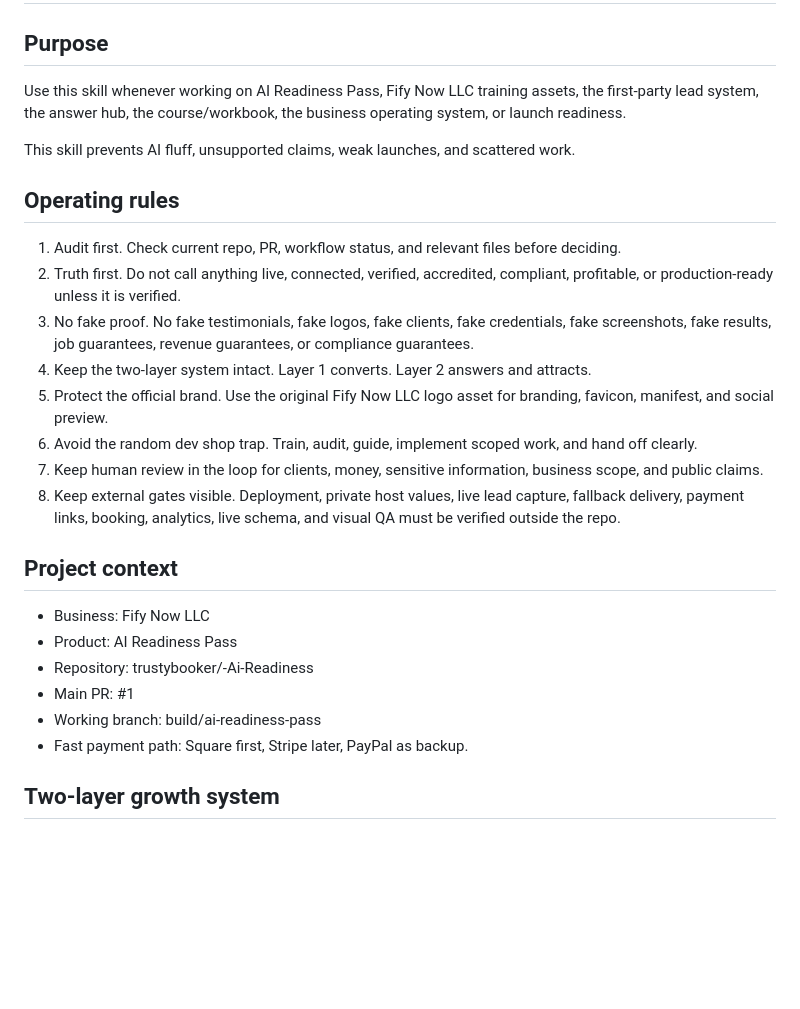
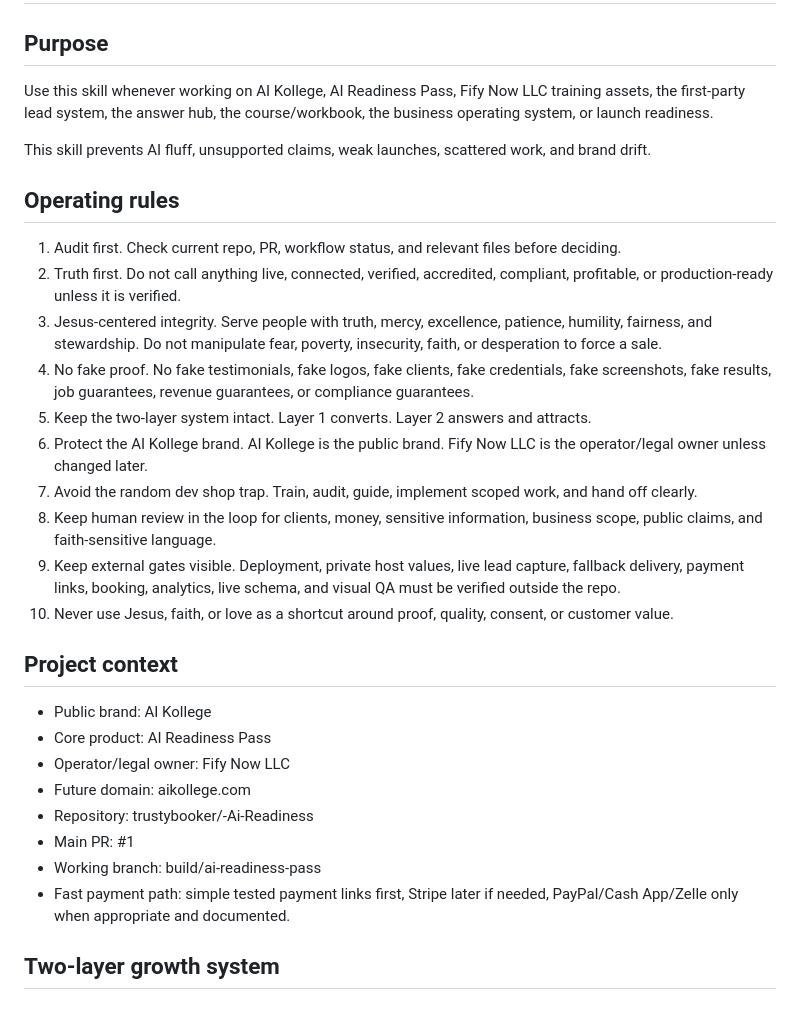
Before and after one commit to trustybooker/-Ai-Readiness, a Markdown page: docs/master-platform-skill.md, the part around one of its changes. Drawn GitHub-style; blank space fills up the shorter version.

Commit message:
Align master skill with AI Kollege and World Skill

```diff
--- a/docs/master-platform-skill.md
+++ b/docs/master-platform-skill.md
@@ -2,29 +2,33 @@
 
 ## Purpose
 
-Use this skill whenever working on AI Readiness Pass, Fify Now LLC training assets, the first-party lead system, the answer hub, the course/workbook, the business operating system, or launch readiness.
+Use this skill whenever working on AI Kollege, AI Readiness Pass, Fify Now LLC training assets, the first-party lead system, the answer hub, the course/workbook, the business operating system, or launch readiness.
 
-This skill prevents AI fluff, unsupported claims, weak launches, and scattered work.
+This skill prevents AI fluff, unsupported claims, weak launches, scattered work, and brand drift.
 
 ## Operating rules
 
 1. Audit first. Check current repo, PR, workflow status, and relevant files before deciding.
 2. Truth first. Do not call anything live, connected, verified, accredited, compliant, profitable, or production-ready unless it is verified.
-3. No fake proof. No fake testimonials, fake logos, fake clients, fake credentials, fake screenshots, fake results, job guarantees, revenue guarantees, or compliance guarantees.
-4. Keep the two-layer system intact. Layer 1 converts. Layer 2 answers and attracts.
-5. Protect the official brand. Use the original Fify Now LLC logo asset for branding, favicon, manifest, and social preview.
-6. Avoid the random dev shop trap. Train, audit, guide, implement scoped work, and hand off clearly.
-7. Keep human review in the loop for clients, money, sensitive information, business scope, and public claims.
-8. Keep external gates visible. Deployment, private host values, live lead capture, fallback delivery, payment links, booking, analytics, live schema, and visual QA must be verified outside the repo.
+3. Jesus-centered integrity. Serve people with truth, mercy, excellence, patience, humility, fairness, and stewardship. Do not manipulate fear, poverty, insecurity, faith, or desperation to force a sale.
+4. No fake proof. No fake testimonials, fake logos, fake clients, fake credentials, fake screenshots, fake results, job guarantees, revenue guarantees, or compliance guarantees.
+5. Keep the two-layer system intact. Layer 1 converts. Layer 2 answers and attracts.
+6. Protect the AI Kollege brand. AI Kollege is the public brand. Fify Now LLC is the operator/legal owner unless changed later.
+7. Avoid the random dev shop trap. Train, audit, guide, implement scoped work, and hand off clearly.
+8. Keep human review in the loop for clients, money, sensitive information, business scope, public claims, and faith-sensitive language.
+9. Keep external gates visible. Deployment, private host values, live lead capture, fallback delivery, payment links, booking, analytics, live schema, and visual QA must be verified outside the repo.
+10. Never use Jesus, faith, or love as a shortcut around proof, quality, consent, or customer value.
 
 ## Project context
 
-- Business: Fify Now LLC
-- Product: AI Readiness Pass
+- Public brand: AI Kollege
+- Core product: AI Readiness Pass
+- Operator/legal owner: Fify Now LLC
+- Future domain: aikollege.com
 - Repository: trustybooker/-Ai-Readiness
 - Main PR: #1
 - Working branch: build/ai-readiness-pass
-- Fast payment path: Square first, Stripe later, PayPal as backup.
+- Fast payment path: simple tested payment links first, Stripe later if needed, PayPal/Cash App/Zelle only when appropriate and documented.
 
 ## Two-layer growth system
 
```
Also changed, not shown: other parts of docs/master-platform-skill.md (+9 -1 lines).
